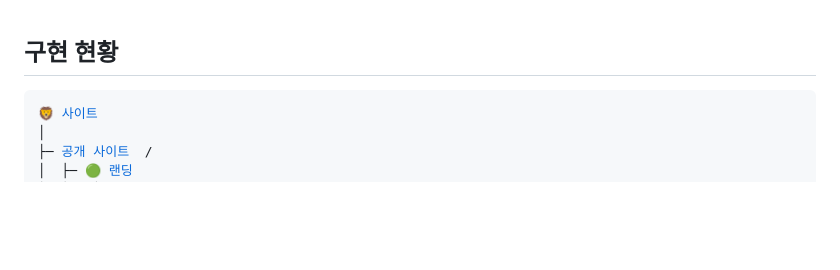
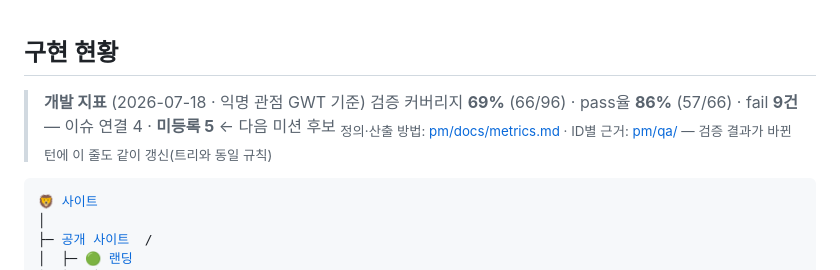
Before and after one commit to likelion-khu-official/website, a Markdown page: README.md, the part around the change. Drawn GitHub-style; blank space fills up the shorter version.

Commit message:
docs(pm): 루트 README 최상단에 개발 지표 한 줄 노출
- 검증 커버리지 69%(66/96) · pass율 86%(57/66) · fail 9건(이슈 미등록 5) — 2026-07-18 실집계
- 갱신 규칙은 트리와 동일(검증이 바뀐 턴에 같이), 히스토리는 고정 이슈로 — metrics.md 운영 방식 동기화

```diff
--- a/README.md
+++ b/README.md
@@ -1,4 +1,8 @@
 ## 구현 현황
+
+> **개발 지표** (2026-07-18 · 익명 관점 GWT 기준)
+> 검증 커버리지 **69%** (66/96) · pass율 **86%** (57/66) · fail **9건** — 이슈 연결 4 · **미등록 5** ← 다음 미션 후보
+> <sub>정의·산출 방법: [pm/docs/metrics.md](pm/docs/metrics.md) · ID별 근거: [pm/qa/](pm/qa/) — 검증 결과가 바뀐 턴에 이 줄도 같이 갱신(트리와 동일 규칙)</sub>
 
 <pre>
 🦁 <a href="pm/features/README.md">사이트</a>
```
Also changed, not shown: pm/docs/metrics.md (+3 -2 lines).
